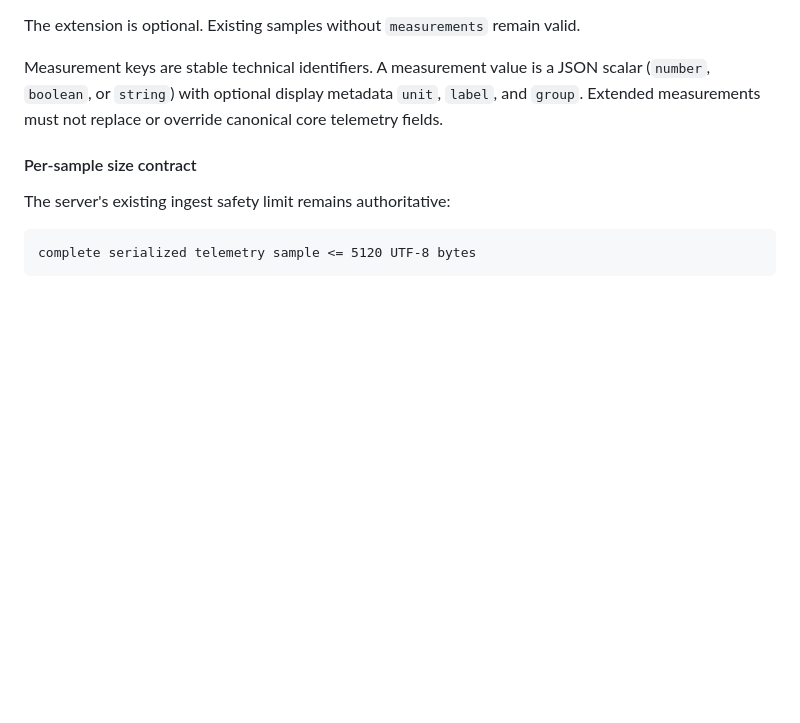
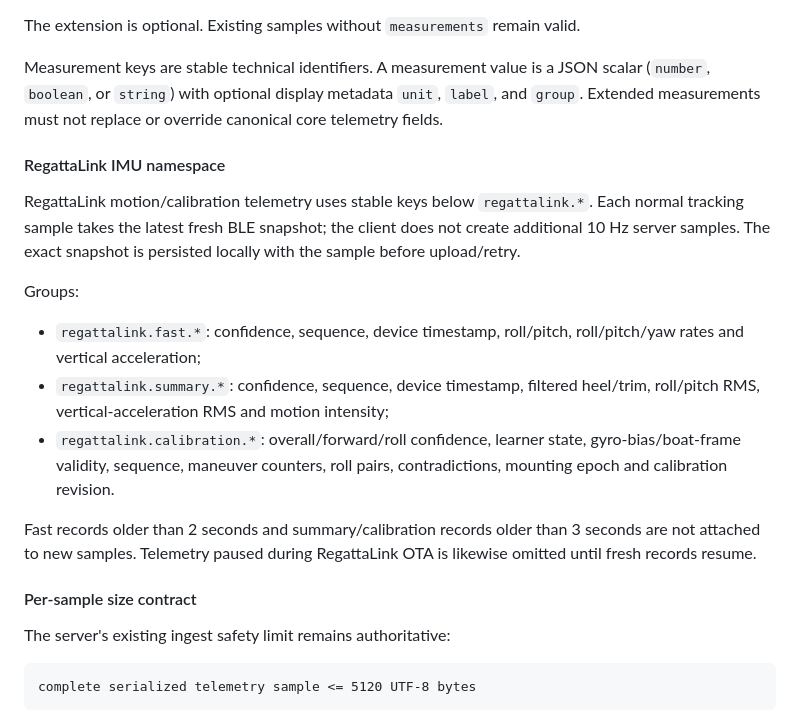
Before and after one commit to MWillimz/RegattaTracker-Public, a Markdown page: DOCUMENTATION.md, the part around the change. GitHub-like rendering; blank space fills up the shorter version.

Commit message:
Document RegattaLink extended telemetry namespace

```diff
--- a/DOCUMENTATION.md
+++ b/DOCUMENTATION.md
@@ -331,6 +331,27 @@ Example:
 The extension is optional. Existing samples without `measurements` remain valid.
 
 Measurement keys are stable technical identifiers. A measurement value is a JSON scalar (`number`, `boolean`, or `string`) with optional display metadata `unit`, `label`, and `group`. Extended measurements must not replace or override canonical core telemetry fields.
+
+#### RegattaLink IMU namespace
+
+RegattaLink motion/calibration telemetry uses stable keys below `regattalink.*`.
+Each normal tracking sample takes the latest fresh BLE snapshot; the client does not
+create additional 10 Hz server samples. The exact snapshot is persisted locally with
+the sample before upload/retry.
+
+Groups:
+
+- `regattalink.fast.*`: confidence, sequence, device timestamp, roll/pitch,
+  roll/pitch/yaw rates and vertical acceleration;
+- `regattalink.summary.*`: confidence, sequence, device timestamp, filtered
+  heel/trim, roll/pitch RMS, vertical-acceleration RMS and motion intensity;
+- `regattalink.calibration.*`: overall/forward/roll confidence, learner state,
+  gyro-bias/boat-frame validity, sequence, maneuver counters, roll pairs,
+  contradictions, mounting epoch and calibration revision.
+
+Fast records older than 2 seconds and summary/calibration records older than
+3 seconds are not attached to new samples. Telemetry paused during RegattaLink OTA
+is likewise omitted until fresh records resume.
 
 #### Per-sample size contract
 
```
